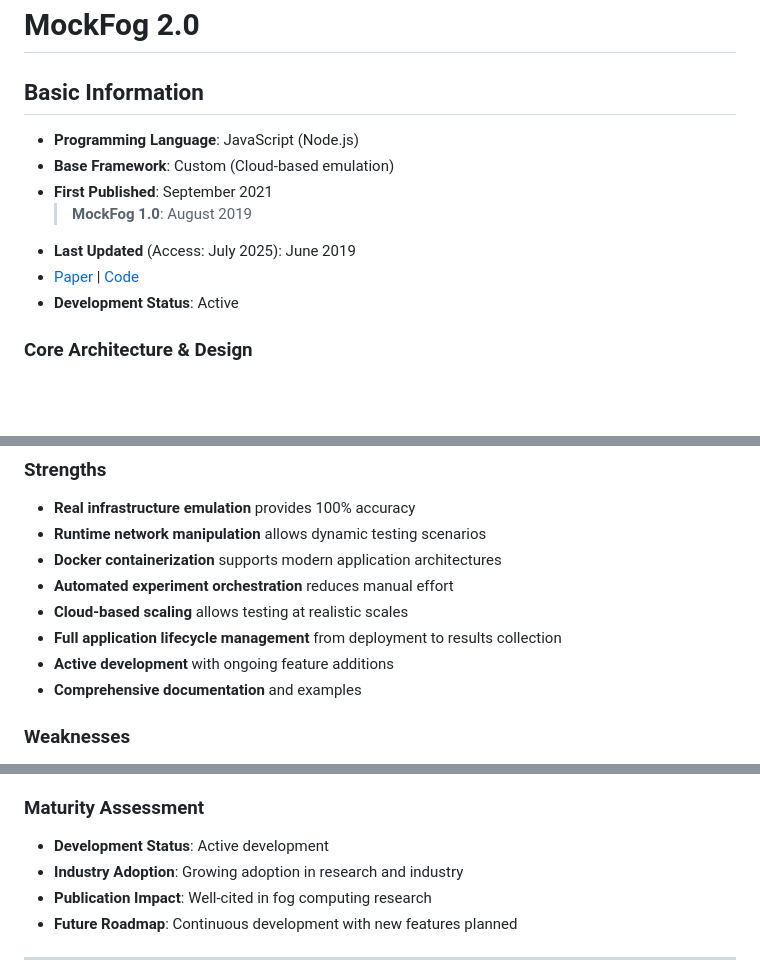
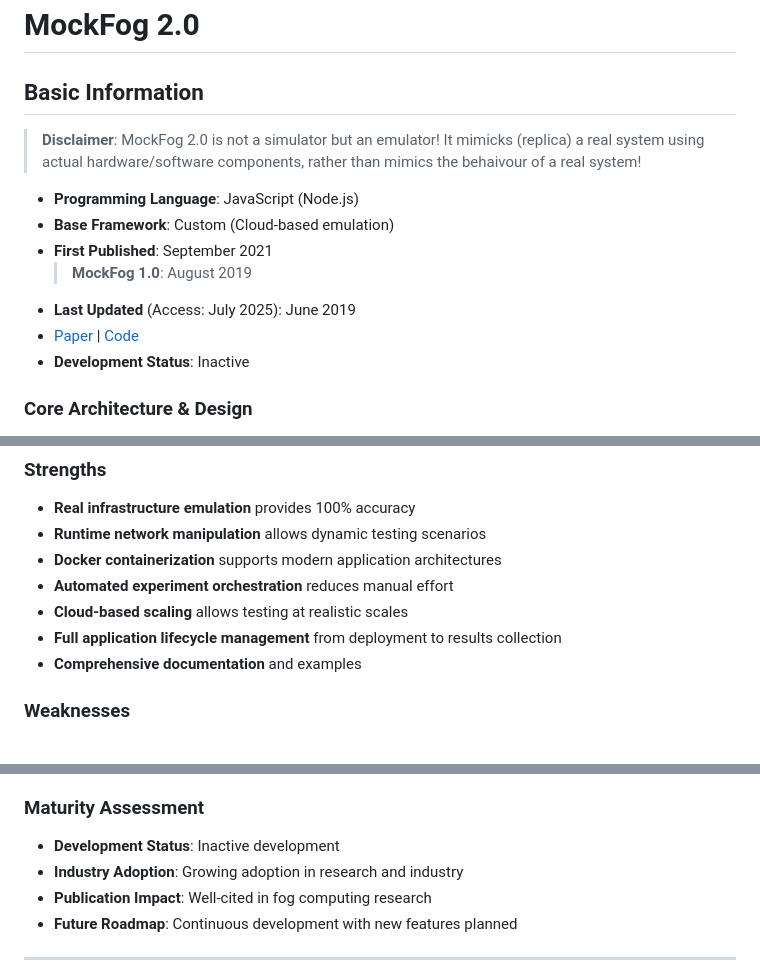
Before and after one commit to Niatsuna/master-thesis, a Markdown page: notes/simulators/mockfog2.md, 3 parts joined by grey strips. GitHub-like rendering; blank space fills up the shorter version.

Commit message:
Add disclaimer and fix misconception

```diff
--- a/notes/simulators/mockfog2.md
+++ b/notes/simulators/mockfog2.md
@@ -1,12 +1,14 @@
 # MockFog 2.0
 ## Basic Information
+ > **Disclaimer**: MockFog 2.0 is not a simulator but an emulator!
+ > It mimicks (replica) a real system using actual hardware/software components, rather than mimics the behaivour of a real system!
 - **Programming Language**: JavaScript (Node.js)
 - **Base Framework**: Custom (Cloud-based emulation)
 - **First Published**: September 2021
   > **MockFog 1.0**: August 2019
 - **Last Updated** (Access: July 2025): June 2019
 - [Paper](https://ieeexplore.ieee.org/document/9411706/) | [Code](https://github.com/MoeweX/MockFog2)
-- **Development Status**: Active
+- **Development Status**: Inactive
 
 ### Core Architecture & Design
 - **Simulation Type**: Cloud-based emulation (not traditional simulation)
@@ -128,7 +130,6 @@
 - **Automated experiment orchestration** reduces manual effort
 - **Cloud-based scaling** allows testing at realistic scales
 - **Full application lifecycle management** from deployment to results collection
-- **Active development** with ongoing feature additions
 - **Comprehensive documentation** and examples
 
 ### Weaknesses
@@ -160,7 +161,7 @@
 - **Research requiring custom hardware modeling**
 
 ### Maturity Assessment
-- **Development Status**: Active development
+- **Development Status**: Inactive development
 - **Industry Adoption**: Growing adoption in research and industry
 - **Publication Impact**: Well-cited in fog computing research
 - **Future Roadmap**: Continuous development with new features planned
```
